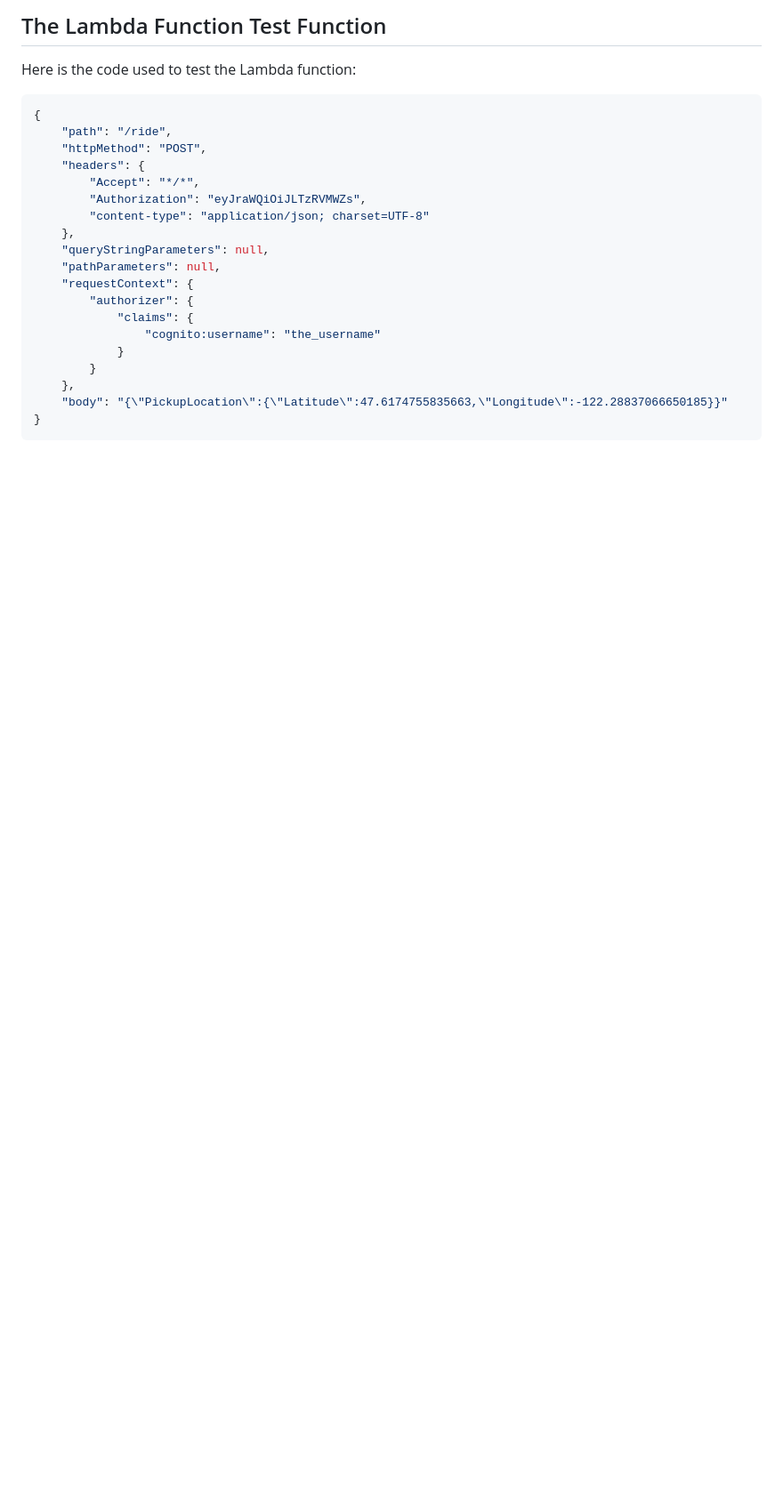
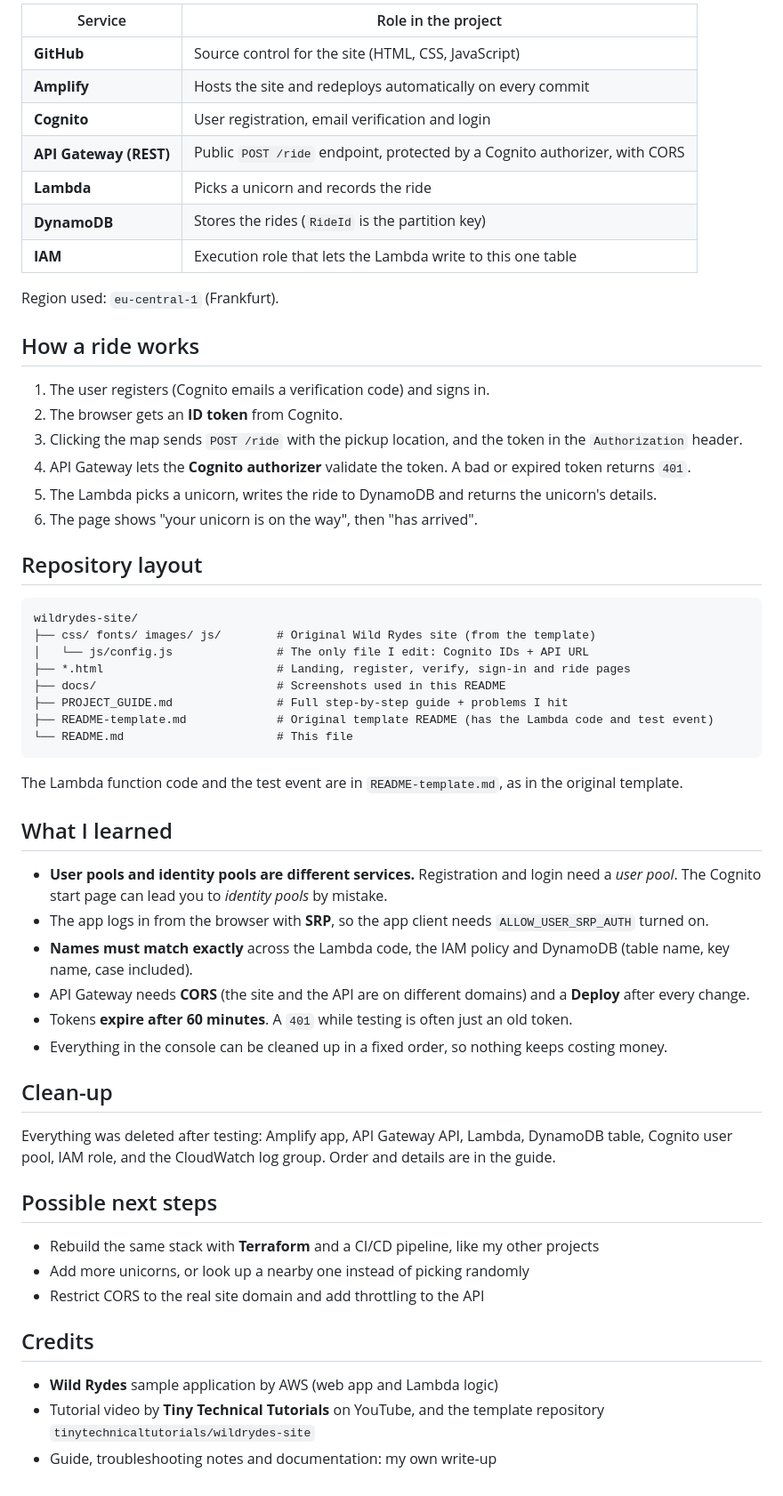
Before and after one commit to Ralso11/wildrydes-site, a Markdown page: README.md, the part around one of its changes. Shown at 89% size. Drawn GitHub-style; blank space fills up the shorter version.

````diff
--- a/README.md
+++ b/README.md
@@ -104,26 +27,62 @@ function errorResponse(errorMessage, awsRequestId) {
 ```
 
-## The Lambda Function Test Function
-Here is the code used to test the Lambda function:
+| Service | Role in the project |
+|---|---|
+| **GitHub** | Source control for the site (HTML, CSS, JavaScript) |
+| **Amplify** | Hosts the site and redeploys automatically on every commit |
+| **Cognito** | User registration, email verification and login |
+| **API Gateway (REST)** | Public `POST /ride` endpoint, protected by a Cognito authorizer, with CORS |
+| **Lambda** | Picks a unicorn and records the ride |
+| **DynamoDB** | Stores the rides (`RideId` is the partition key) |
+| **IAM** | Execution role that lets the Lambda write to this one table |
 
-```json
-{
-    "path": "/ride",
-    "httpMethod": "POST",
-    "headers": {
-        "Accept": "*/*",
-        "Authorization": "eyJraWQiOiJLTzRVMWZs",
-        "content-type": "application/json; charset=UTF-8"
-    },
-    "queryStringParameters": null,
-    "pathParameters": null,
-    "requestContext": {
-        "authorizer": {
-            "claims": {
-                "cognito:username": "the_username"
-            }
-        }
-    },
-    "body": "{\"PickupLocation\":{\"Latitude\":47.6174755835663,\"Longitude\":-122.28837066650185}}"
-}
+Region used: `eu-central-1` (Frankfurt).
+
+## How a ride works
+
+1. The user registers (Cognito emails a verification code) and signs in.
+2. The browser gets an **ID token** from Cognito.
+3. Clicking the map sends `POST /ride` with the pickup location, and the token in the `Authorization` header.
+4. API Gateway lets the **Cognito authorizer** validate the token. A bad or expired token returns `401`.
+5. The Lambda picks a unicorn, writes the ride to DynamoDB and returns the unicorn's details.
+6. The page shows "your unicorn is on the way", then "has arrived".
+
+## Repository layout
+
 ```
+wildrydes-site/
+├── css/ fonts/ images/ js/        # Original Wild Rydes site (from the template)
+│   └── js/config.js               # The only file I edit: Cognito IDs + API URL
+├── *.html                         # Landing, register, verify, sign-in and ride pages
+├── docs/                          # Screenshots used in this README
+├── PROJECT_GUIDE.md               # Full step-by-step guide + problems I hit
+├── README-template.md             # Original template README (has the Lambda code and test event)
+└── README.md                      # This file
+```
+
+The Lambda function code and the test event are in `README-template.md`, as in the original template.
+
+## What I learned
+
+- **User pools and identity pools are different services.** Registration and login need a *user pool*. The Cognito start page can lead you to *identity pools* by mistake.
+- The app logs in from the browser with **SRP**, so the app client needs `ALLOW_USER_SRP_AUTH` turned on.
+- **Names must match exactly** across the Lambda code, the IAM policy and DynamoDB (table name, key name, case included).
+- API Gateway needs **CORS** (the site and the API are on different domains) and a **Deploy** after every change.
+- Tokens **expire after 60 minutes**. A `401` while testing is often just an old token.
+- Everything in the console can be cleaned up in a fixed order, so nothing keeps costing money.
+
+## Clean-up
+
+Everything was deleted after testing: Amplify app, API Gateway API, Lambda, DynamoDB table, Cognito user pool, IAM role, and the CloudWatch log group. Order and details are in the guide.
+
+## Possible next steps
+
+- Rebuild the same stack with **Terraform** and a CI/CD pipeline, like my other projects
+- Add more unicorns, or look up a nearby one instead of picking randomly
+- Restrict CORS to the real site domain and add throttling to the API
+
+## Credits
+
+- **Wild Rydes** sample application by AWS (web app and Lambda logic)
+- Tutorial video by **Tiny Technical Tutorials** on YouTube, and the template repository `tinytechnicaltutorials/wildrydes-site`
+- Guide, troubleshooting notes and documentation: my own write-up
````
Also changed, not shown: other parts of README.md (+19 -96 lines), PROJECT_GUIDE.md (added, +183 -0 lines), README-template.md (added, +129 -0 lines), docs/dynamodb-items.png (added), docs/landing-page.jpg (added), docs/ride-page.png (added).
